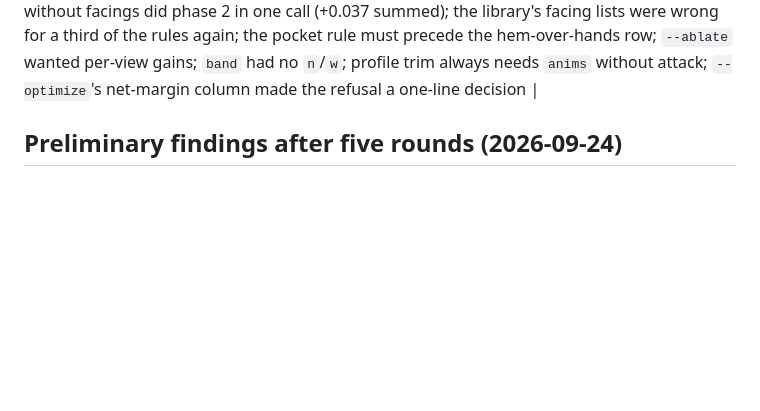
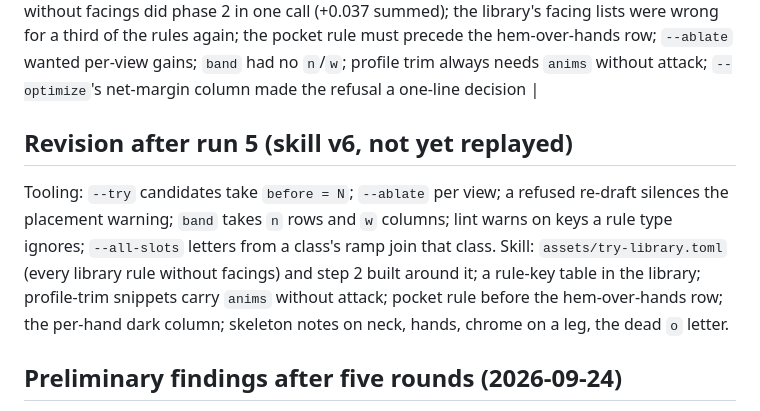
Before and after one commit to schlessera/character-generation, a Markdown page: characters/nyx/ROUNDS.md, the part around the change. Drawn GitHub-style; blank space fills up the shorter version.

Commit message:
docs(nyx): revision after run 5 recorded in ROUNDS.md
Co-Authored-By: Claude Fable 5.1 <noreply@anthropic.com>
Claude-Session: https://claude.ai/code/session_01WsDdbkcmqxJNJpTVYxLsD2

```diff
--- a/characters/nyx/ROUNDS.md
+++ b/characters/nyx/ROUNDS.md
@@ -17,6 +17,16 @@ relaunches. Per round: `history-runN/` (NOTES.md, AGENT-LOG.md, snapshots, `fina
 | 4 | v4 (--try, per_facing, each, shift, gated re-draft, crops mockup row) | 13 of 30 | 0.9151 | 0.9380 | 2.44% | step 8 (+0.0004), step 10 with margin | `--try` on 21 library lines answered phase 2 in one call (+0.032); the library's `;` snippets were not TOML (the loader accepts them now); grows must be scored before the trim (--try does); the draft leaves `.` cells inside the head that `--fit-grid all` fills (+0.003, now in step 1, parallel); `--optimize` lifted the ceiling more than the score (it prints the net margin now); chrome on a leg lives in `shade`; leg rules that depict the coat swing in the run |
 
 | 5 | v5 (--try limited columns and before, parallel fit-grid, optimize net margin, `just grid`) | 9 of 30 | 0.9084 | 0.9340 | 2.74% | step 5 (+0.0014) | one `--try` of 33 library lines written without facings did phase 2 in one call (+0.037 summed); the library's facing lists were wrong for a third of the rules again; the pocket rule must precede the hem-over-hands row; `--ablate` wanted per-view gains; `band` had no `n`/`w`; profile trim always needs `anims` without attack; `--optimize`'s net-margin column made the refusal a one-line decision |
+
+## Revision after run 5 (skill v6, not yet replayed)
+
+Tooling: `--try` candidates take `before = N`; `--ablate` per view; a refused re-draft silences
+the placement warning; `band` takes `n` rows and `w` columns; lint warns on keys a rule type
+ignores; `--all-slots` letters from a class's ramp join that class.
+Skill: `assets/try-library.toml` (every library rule without facings) and step 2 built around
+it; a rule-key table in the library; profile-trim snippets carry `anims` without attack; pocket
+rule before the hem-over-hands row; the per-hand dark column; skeleton notes on neck, hands,
+chrome on a leg, the dead `o` letter.
 
 ## Preliminary findings after five rounds (2026-09-24)
 
```
